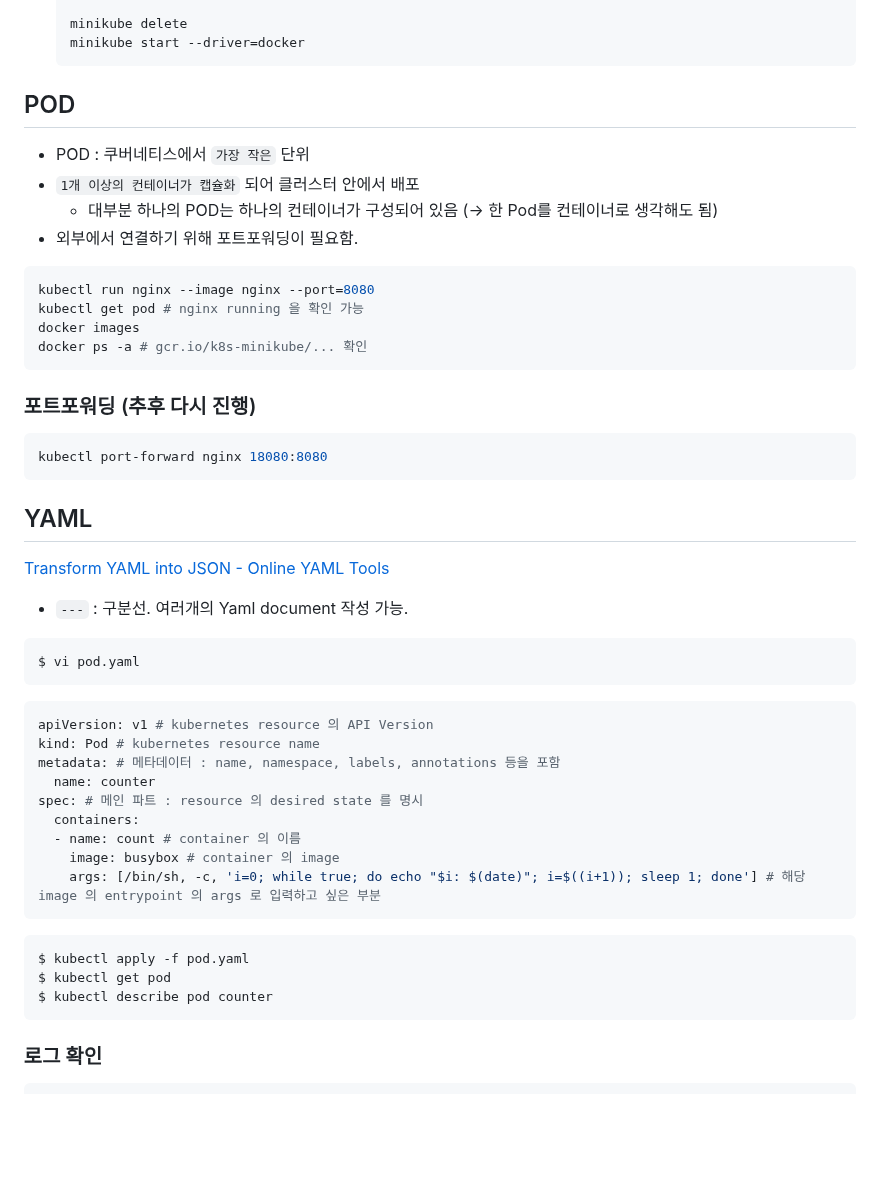
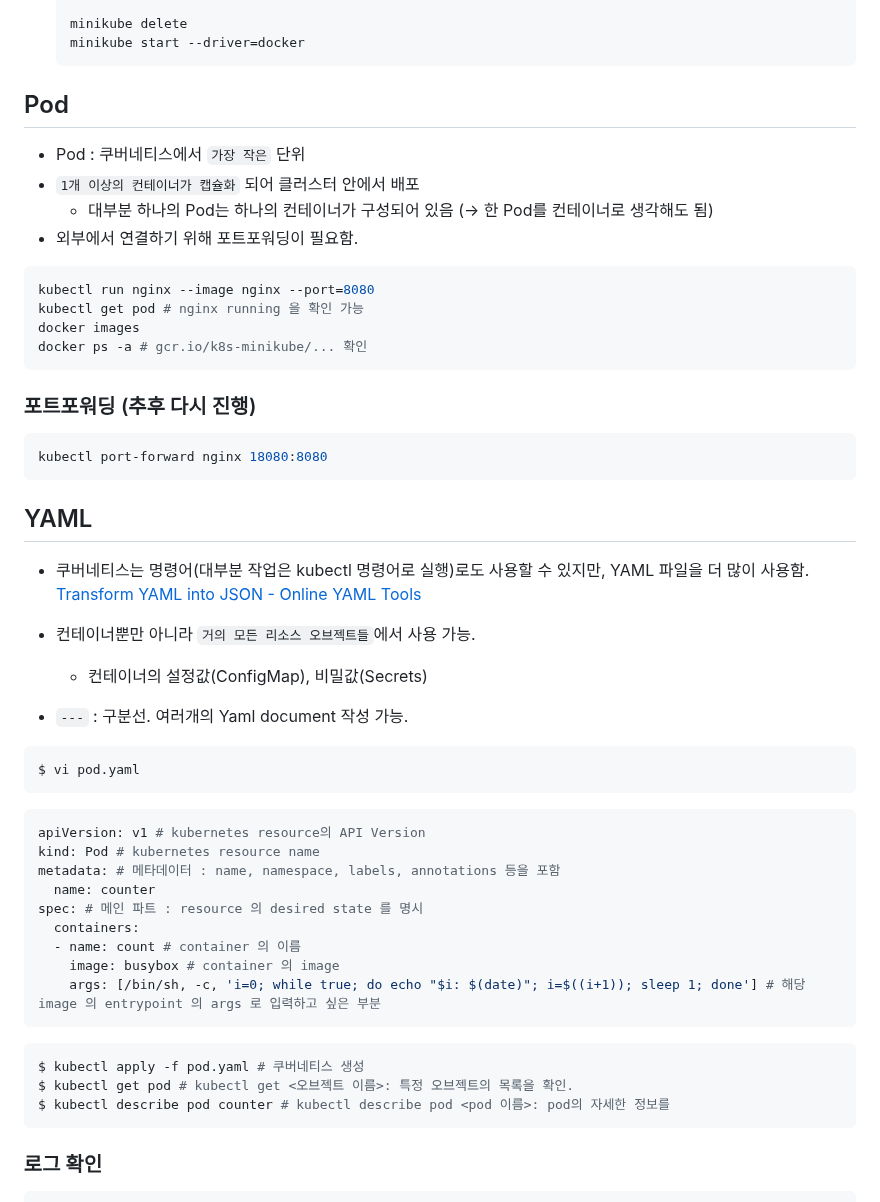
Before and after one commit to parkie0517/SKT-FLYAI-Archiving, a Markdown page: Week_08/Day2/Day2.md, the part around the change. GitHub-like rendering; blank space fills up the shorter version.

````diff
--- a/Week_08/Day2/Day2.md
+++ b/Week_08/Day2/Day2.md
@@ -47,11 +47,11 @@ minikube status #확인
     ```
 
 
-## POD
+## Pod
 
-- POD : 쿠버네티스에서 `가장 작은` 단위
+- Pod : 쿠버네티스에서 `가장 작은` 단위
 - `1개 이상의 컨테이너가 캡슐화` 되어 클러스터 안에서 배포
-    - 대부분 하나의 POD는 하나의 컨테이너가 구성되어 있음 (→ 한 Pod를 컨테이너로 생각해도 됨)
+    - 대부분 하나의 Pod는 하나의 컨테이너가 구성되어 있음 (→ 한 Pod를 컨테이너로 생각해도 됨)
 - 외부에서 연결하기 위해 포트포워딩이 필요함.
 
 ```bash
@@ -68,8 +68,10 @@ kubectl port-forward nginx 18080:8080
 ```
 
 ## YAML
-
+- 쿠버네티스는 명령어(대부분 작업은 kubectl 명령어로 실행)로도 사용할 수 있지만, YAML 파일을 더 많이 사용함.
 [Transform YAML into JSON - Online YAML Tools](https://onlineyamltools.com/convert-yaml-to-json)
+- 컨테이너뿐만 아니라 `거의 모든 리소스 오브젝트들`에서 사용 가능.
+    - 컨테이너의 설정값(ConfigMap), 비밀값(Secrets)
 
 - `---` : 구분선. 여러개의 Yaml document 작성 가능.
 
@@ -78,7 +80,7 @@ $ vi pod.yaml
 ```
 
 ```yaml
-apiVersion: v1 # kubernetes resource 의 API Version
+apiVersion: v1 # kubernetes resource의 API Version
 kind: Pod # kubernetes resource name
 metadata: # 메타데이터 : name, namespace, labels, annotations 등을 포함
   name: counter
@@ -90,9 +92,9 @@ spec: # 메인 파트 : resource 의 desired state 를 명시
 ```
 
 ```bash
-$ kubectl apply -f pod.yaml
-$ kubectl get pod
-$ kubectl describe pod counter
+$ kubectl apply -f pod.yaml # 쿠버네티스 생성
+$ kubectl get pod # kubectl get <오브젝트 이름>: 특정 오브젝트의 목록을 확인.
+$ kubectl describe pod counter # kubectl describe pod <pod 이름>: pod의 자세한 정보를
 ```
 
 ### 로그 확인
````
